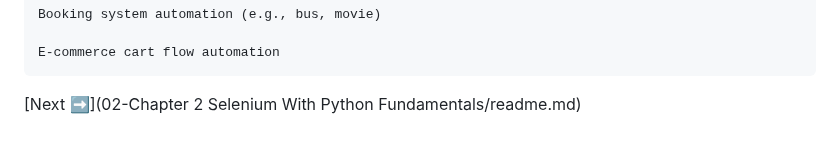
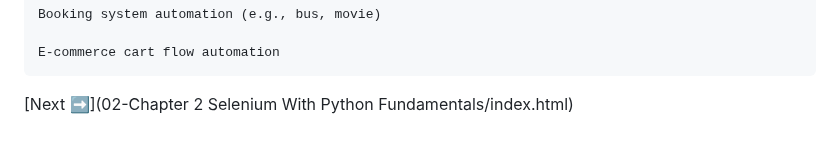
Before and after one commit to developwithashwini/selenium-with-python, a Markdown page: README.md, the part around the change. Drawn GitHub-style.

```diff
--- a/README.md
+++ b/README.md
@@ -220,4 +220,4 @@ This repository is a complete and industry-relevant learning resource for master
 
     E-commerce cart flow automation
 
-[Next ➡️](02-Chapter 2 Selenium With Python Fundamentals/readme.md)
+[Next ➡️](02-Chapter 2 Selenium With Python Fundamentals/index.html)
```
